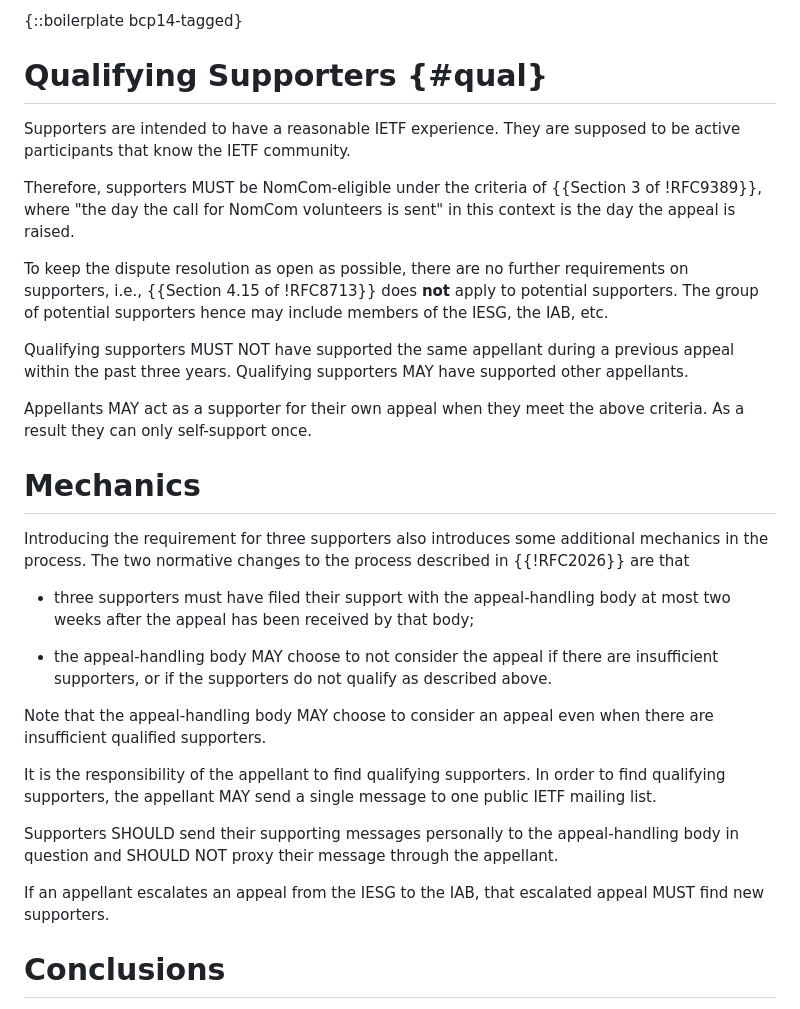
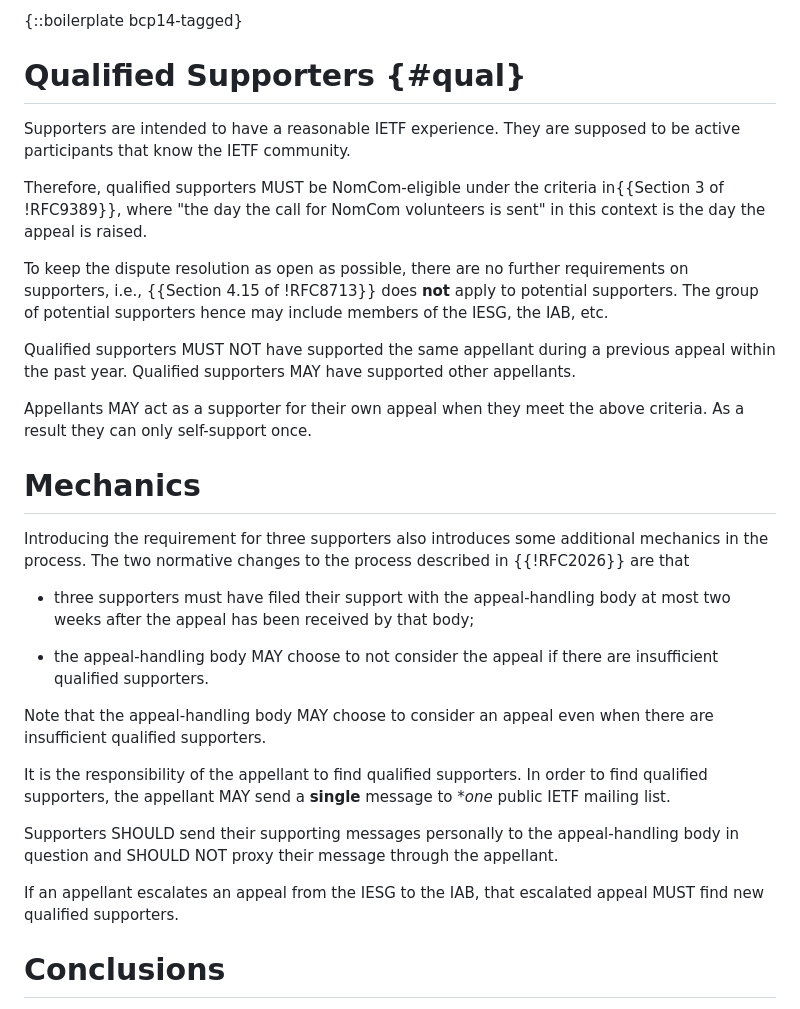
Before and after one commit to larseggert/appeal-support, a Markdown page: draft-eggert-appeal-support.md, the part around the change printed below. Rendered like a GitHub page.

Commit message:
Final changes for -00

```diff
--- a/draft-eggert-appeal-support.md
+++ b/draft-eggert-appeal-support.md
@@ -77,14 +77,15 @@ boards is to be spent on the issue.
 
 {::boilerplate bcp14-tagged}
 
-# Qualifying Supporters {#qual}
+# Qualified Supporters {#qual}
 
 Supporters are intended to have a reasonable IETF experience. They are
 supposed to be active participants that know the IETF community.
 
-Therefore, supporters MUST be NomCom-eligible under the criteria of
-{{Section 3 of !RFC9389}}, where "the day the call for NomCom
-volunteers is sent" in this context is the day the appeal is raised.
+Therefore, qualified supporters MUST be NomCom-eligible under the
+criteria in{{Section 3 of !RFC9389}}, where "the day the call for
+NomCom volunteers is sent" in this context is the day the appeal is
+raised.
 
 To keep the dispute resolution as open as possible, there are no
 further requirements on supporters, i.e., {{Section 4.15
@@ -92,9 +93,9 @@ of !RFC8713}} does **not** apply to potential supporters. The group
 of potential supporters hence may include members of the IESG, the
 IAB, etc.
 
-Qualifying supporters MUST NOT have supported the same appellant
-during a previous appeal within the past three years. Qualifying
-supporters MAY have supported other appellants.
+Qualified supporters MUST NOT have supported the same appellant during
+a previous appeal within the past year. Qualified supporters MAY have
+supported other appellants.
 
 Appellants MAY act as a supporter for their own appeal when they meet
 the above criteria. As a result they can only self-support once.
@@ -102,30 +103,29 @@ the above criteria. As a result they can only self-support once.
 # Mechanics
 
 Introducing the requirement for three supporters also introduces some
-additional mechanics in the process. The two normative changes to
-the process described in {{!RFC2026}} are that
+additional mechanics in the process. The two normative changes to the
+process described in {{!RFC2026}} are that
 
 - three supporters must have filed their support with the
   appeal-handling body at most two weeks after the appeal has been
   received by that body;
 
 - the appeal-handling body MAY choose to not consider the appeal if
-  there are insufficient supporters, or if the supporters do not
-  qualify as described above.
+  there are insufficient qualified supporters.
 
 Note that the appeal-handling body MAY choose to consider an appeal
 even when there are insufficient qualified supporters.
 
-It is the responsibility of the appellant to find qualifying
-supporters. In order to find qualifying supporters, the appellant MAY
-send a single message to one public IETF mailing list.
+It is the responsibility of the appellant to find qualified
+supporters. In order to find qualified supporters, the appellant MAY
+send a **single** message to **one* public IETF mailing list.
 
 Supporters SHOULD send their supporting messages personally to the
 appeal-handling body in question and SHOULD NOT proxy their message
 through the appellant.
 
 If an appellant escalates an appeal from the IESG to the IAB, that
-escalated appeal MUST find new supporters.
+escalated appeal MUST find new qualified supporters.
 
 # Conclusions
 
```
Also changed, not shown: other parts of draft-eggert-appeal-support.md (+7 -7 lines).
